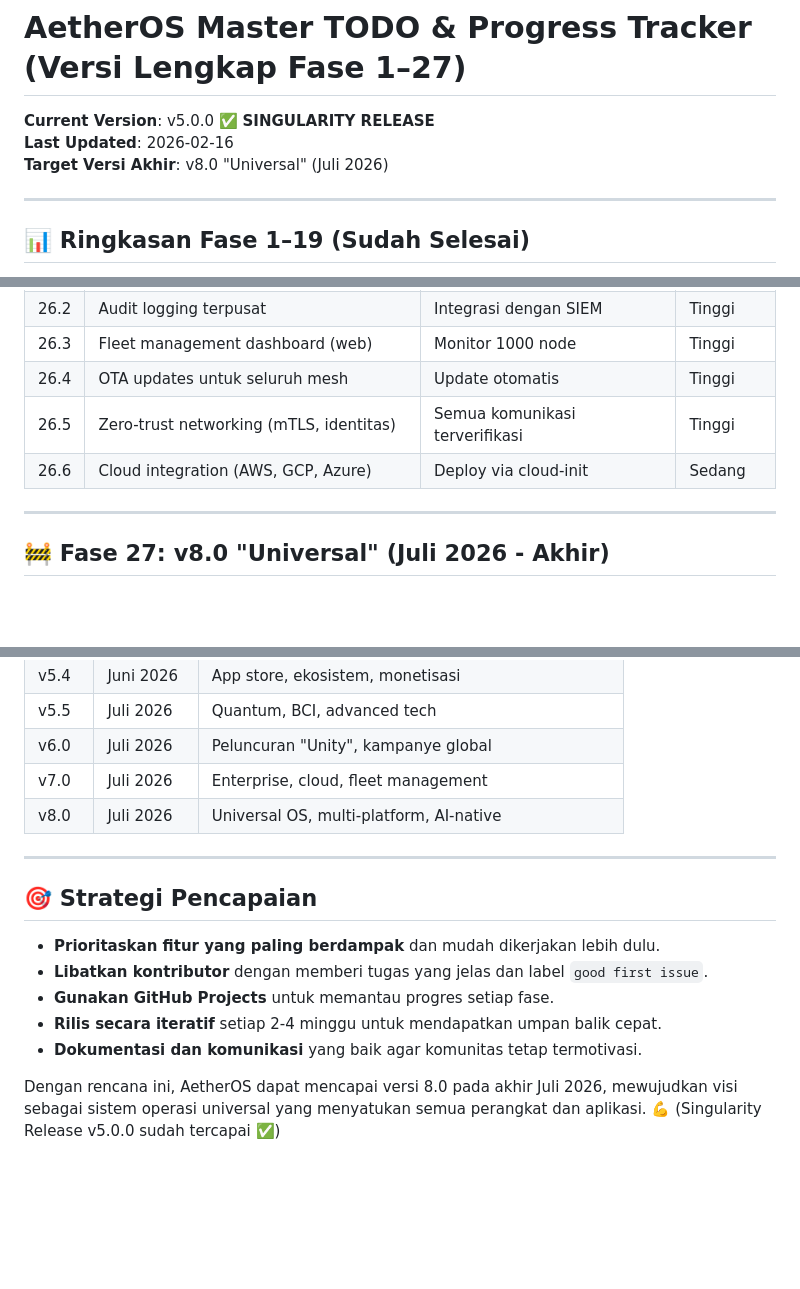
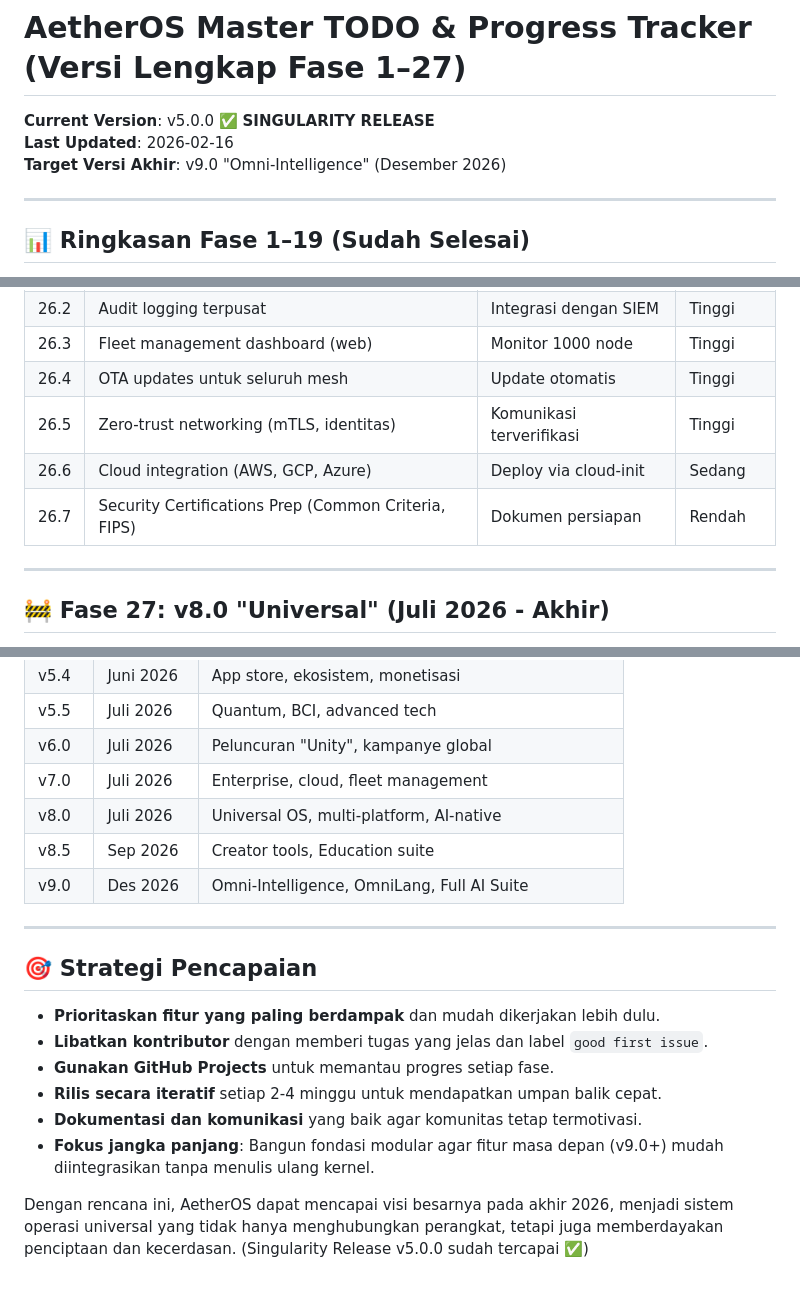
Before and after one commit to HaKaTo99/AetherOS, a Markdown page: docs/MASTER_TODO.md, 3 parts joined by grey strips. Rendered like a GitHub page; blank space fills up the shorter version.

```diff
--- a/docs/MASTER_TODO.md
+++ b/docs/MASTER_TODO.md
@@ -2,7 +2,7 @@
 
 **Current Version**: v5.0.0 ✅ **SINGULARITY RELEASE**
 **Last Updated**: 2026-02-16
-**Target Versi Akhir**: v8.0 "Universal" (Juli 2026)
+**Target Versi Akhir**: v9.0 "Omni-Intelligence" (Desember 2026)
 
 ---
 
@@ -833,8 +839,9 @@ Berikut adalah rincian fase pengembangan hingga Juli 2026. Setiap fase memiliki
 | 26.2 | Audit logging terpusat | Integrasi dengan SIEM | Tinggi |
 | 26.3 | Fleet management dashboard (web) | Monitor 1000 node | Tinggi |
 | 26.4 | OTA updates untuk seluruh mesh | Update otomatis | Tinggi |
-| 26.5 | Zero-trust networking (mTLS, identitas) | Semua komunikasi terverifikasi | Tinggi |
+| 26.5 | Zero-trust networking (mTLS, identitas) | Komunikasi terverifikasi | Tinggi |
 | 26.6 | Cloud integration (AWS, GCP, Azure) | Deploy via cloud-init | Sedang |
+| 26.7 | Security Certifications Prep (Common Criteria, FIPS) | Dokumen persiapan | Rendah |
 
 ---
 
@@ -866,6 +906,8 @@ Berikut adalah rincian fase pengembangan hingga Juli 2026. Setiap fase memiliki
 | v6.0 | Juli 2026 | Peluncuran "Unity", kampanye global |
 | v7.0 | Juli 2026 | Enterprise, cloud, fleet management |
 | v8.0 | Juli 2026 | Universal OS, multi-platform, AI-native |
+| v8.5 | Sep 2026 | Creator tools, Education suite |
+| v9.0 | Des 2026 | Omni-Intelligence, OmniLang, Full AI Suite |
 
 ---
 
@@ -876,5 +918,6 @@ Berikut adalah rincian fase pengembangan hingga Juli 2026. Setiap fase memiliki
 - **Gunakan GitHub Projects** untuk memantau progres setiap fase.
 - **Rilis secara iteratif** setiap 2-4 minggu untuk mendapatkan umpan balik cepat.
 - **Dokumentasi dan komunikasi** yang baik agar komunitas tetap termotivasi.
+- **Fokus jangka panjang**: Bangun fondasi modular agar fitur masa depan (v9.0+) mudah diintegrasikan tanpa menulis ulang kernel.
 
-Dengan rencana ini, AetherOS dapat mencapai versi 8.0 pada akhir Juli 2026, mewujudkan visi sebagai sistem operasi universal yang menyatukan semua perangkat dan aplikasi. 💪 (Singularity Release v5.0.0 sudah tercapai ✅)
+Dengan rencana ini, AetherOS dapat mencapai visi besarnya pada akhir 2026, menjadi sistem operasi universal yang tidak hanya menghubungkan perangkat, tetapi juga memberdayakan penciptaan dan kecerdasan. (Singularity Release v5.0.0 sudah tercapai ✅)
```
Also changed, not shown: other parts of docs/MASTER_TODO.md (+39 -0 lines).
